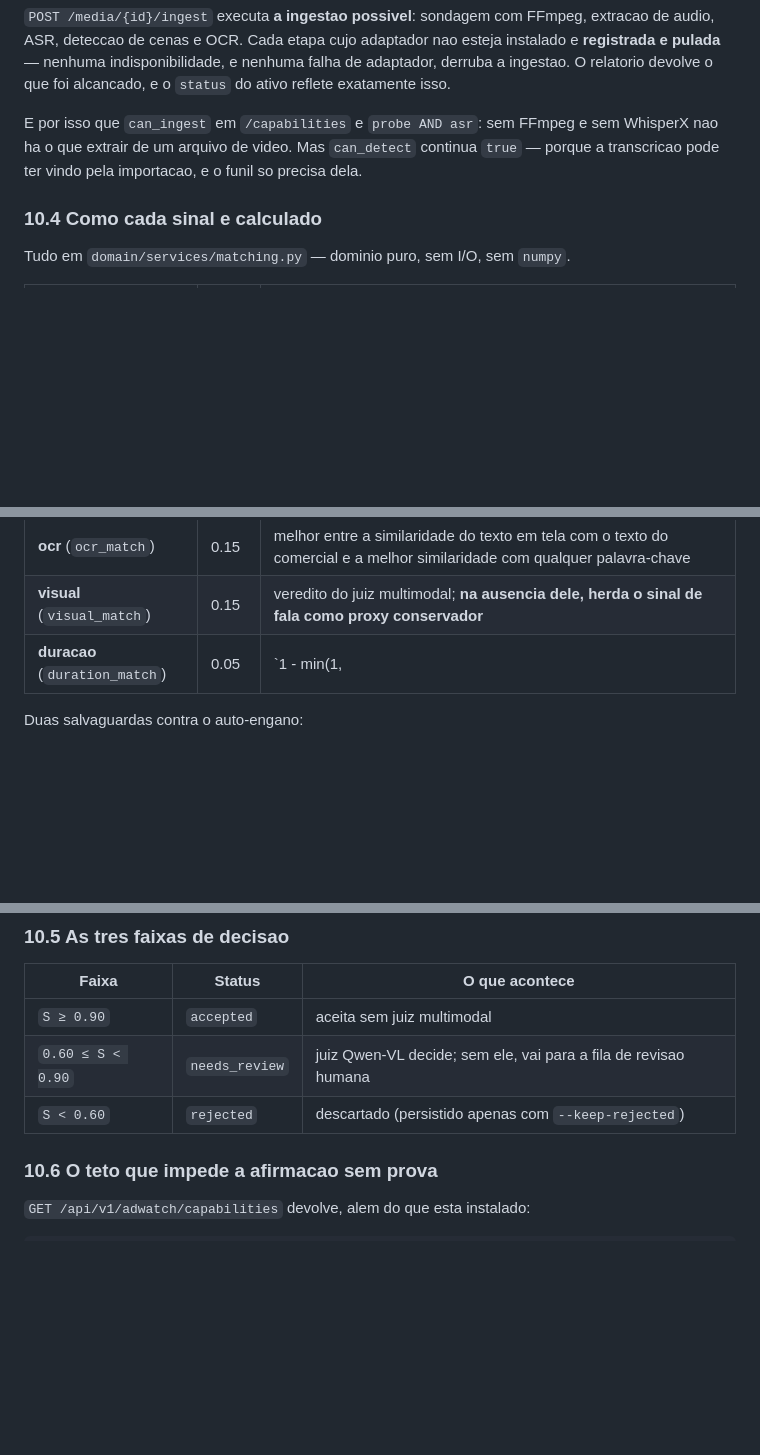
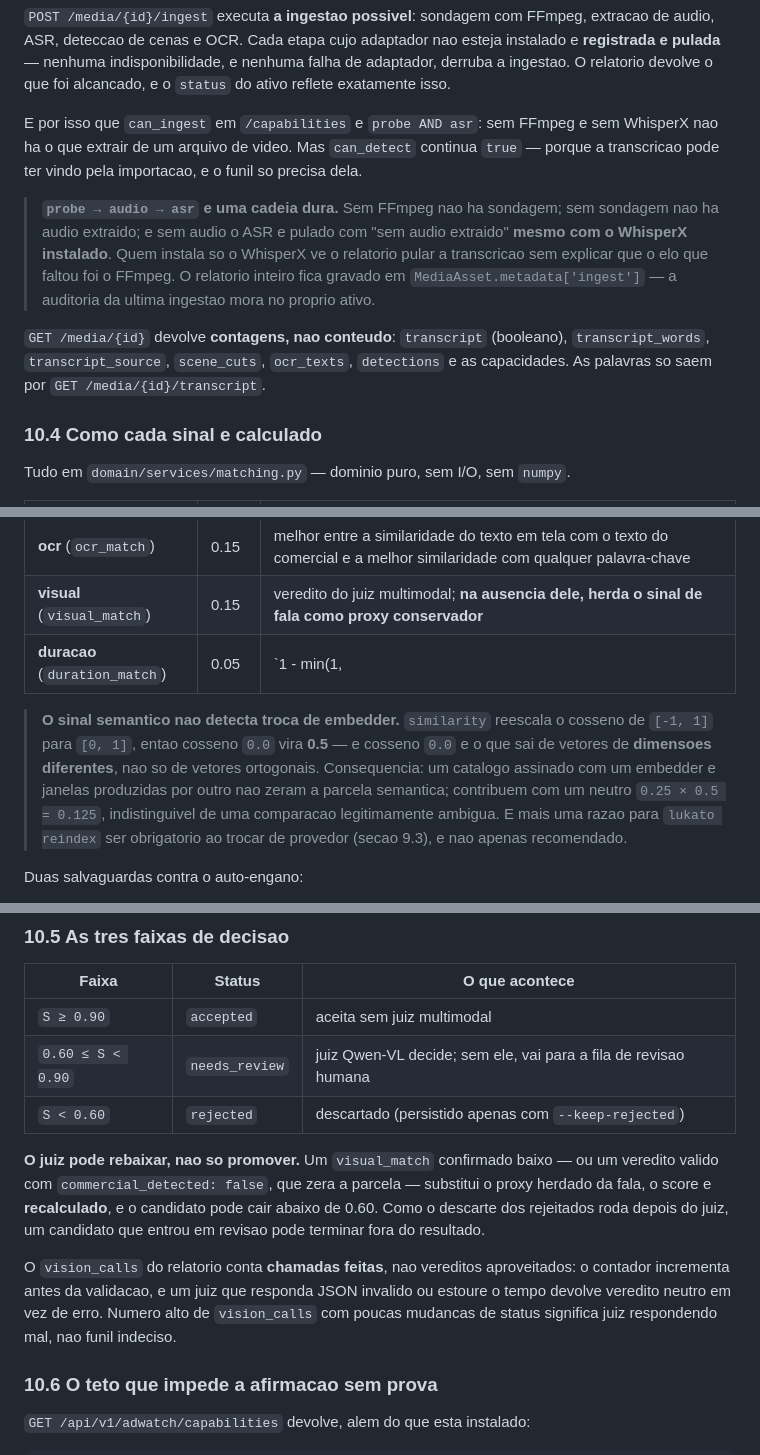
Before and after one commit to sergiogaiotto/lukato, a Markdown page: README.md, 3 parts joined by grey strips. Rendered like a GitHub page; blank space fills up the shorter version.

Commit message:
readme: o AdWatch tem quatro modos de falhar em silencio
Todos verificados na execucao.

O sinal semantico nao percebe troca de embedder. similarity reescala o
cosseno de [-1,1] para [0,1], entao cosseno zero vira 0.5 -- e cosseno zero
e o que sai de vetores de dimensoes diferentes, nao so de ortogonais.
Catalogo assinado com um embedder e janelas produzidas por outro contribuem
com um neutro 0.125, indistinguivel de comparacao legitimamente ambigua.
Conferido: similarity([1,0,0],[1,0]) devolve 0.5. E a razao de reindex ser
obrigatorio e nao recomendado.

probe, audio e asr formam cadeia dura. Sem FFmpeg nao ha sondagem, sem
sondagem nao ha audio, e sem audio o ASR e pulado com "sem audio extraido"
mesmo com WhisperX instalado -- o relatorio nao diz que o elo que faltou
foi o FFmpeg.

Comercial cujo texto normaliza para vazio fica gravado sem assinatura e a
chamada responde 422: uma linha no catalogo que nunca casa com nada.
fingerprint nulo no GET significa cadastrado e inerte.

O juiz multimodal rebaixa tambem, nao so promove: visual_match confirmado
baixo substitui o proxy herdado da fala, o score e recalculado e o
candidato pode cair abaixo de 0.60 e sair do resultado. E vision_calls
conta chamadas feitas, nao vereditos aproveitados.

Acrescenta ainda que GET /media/{id} devolve contagens e nao conteudo.

Co-Authored-By: Claude Opus 5 <noreply@anthropic.com>
Claude-Session: https://claude.ai/code/session_01AYk2epg89RrSEoeoUWboFy

```diff
--- a/README.md
+++ b/README.md
@@ -1570,6 +1576,16 @@ E por isso que `can_ingest` em `/capabilities` e `probe AND asr`: sem FFmpeg e s
 WhisperX nao ha o que extrair de um arquivo de video. Mas `can_detect` continua `true` —
 porque a transcricao pode ter vindo pela importacao, e o funil so precisa dela.
 
+> **`probe → audio → asr` e uma cadeia dura.** Sem FFmpeg nao ha sondagem; sem sondagem
+> nao ha audio extraido; e sem audio o ASR e pulado com "sem audio extraido" **mesmo com o
+> WhisperX instalado**. Quem instala so o WhisperX ve o relatorio pular a transcricao sem
+> explicar que o elo que faltou foi o FFmpeg. O relatorio inteiro fica gravado em
+> `MediaAsset.metadata['ingest']` — a auditoria da ultima ingestao mora no proprio ativo.
+
+`GET /media/{id}` devolve **contagens, nao conteudo**: `transcript` (booleano),
+`transcript_words`, `transcript_source`, `scene_cuts`, `ocr_texts`, `detections` e as
+capacidades. As palavras so saem por `GET /media/{id}/transcript`.
+
 ### 10.4 Como cada sinal e calculado
 
 Tudo em `domain/services/matching.py` — dominio puro, sem I/O, sem `numpy`.
@@ -1581,6 +1597,14 @@ Tudo em `domain/services/matching.py` — dominio puro, sem I/O, sem `numpy`.
 | **ocr** (`ocr_match`) | 0.15 | melhor entre a similaridade do texto em tela com o texto do comercial e a melhor similaridade com qualquer palavra-chave |
 | **visual** (`visual_match`) | 0.15 | veredito do juiz multimodal; **na ausencia dele, herda o sinal de fala como proxy conservador** |
 | **duracao** (`duration_match`) | 0.05 | `1 - min(1, |dur_janela - duracao_esperada| / max(duracao_esperada, 1))` |
+
+> **O sinal semantico nao detecta troca de embedder.** `similarity` reescala o cosseno de
+> `[-1, 1]` para `[0, 1]`, entao cosseno `0.0` vira **0.5** — e cosseno `0.0` e o que sai
+> de vetores de **dimensoes diferentes**, nao so de vetores ortogonais. Consequencia: um
+> catalogo assinado com um embedder e janelas produzidas por outro nao zeram a parcela
+> semantica; contribuem com um neutro `0.25 × 0.5 = 0.125`, indistinguivel de uma
+> comparacao legitimamente ambigua. E mais uma razao para `lukato reindex` ser obrigatorio
+> ao trocar de provedor (secao 9.3), e nao apenas recomendado.
 
 Duas salvaguardas contra o auto-engano:
 
@@ -1603,6 +1627,17 @@ configuracao com tolerancia de 1e-6, em vez de normalizar em silencio.
 | `S ≥ 0.90` | `accepted` | aceita sem juiz multimodal |
 | `0.60 ≤ S < 0.90` | `needs_review` | juiz Qwen-VL decide; sem ele, vai para a fila de revisao humana |
 | `S < 0.60` | `rejected` | descartado (persistido apenas com `--keep-rejected`) |
+
+**O juiz pode rebaixar, nao so promover.** Um `visual_match` confirmado baixo — ou um
+veredito valido com `commercial_detected: false`, que zera a parcela — substitui o proxy
+herdado da fala, o score e **recalculado**, e o candidato pode cair abaixo de 0.60. Como o
+descarte dos rejeitados roda depois do juiz, um candidato que entrou em revisao pode
+terminar fora do resultado.
+
+O `vision_calls` do relatorio conta **chamadas feitas**, nao vereditos aproveitados: o
+contador incrementa antes da validacao, e um juiz que responda JSON invalido ou estoure o
+tempo devolve veredito neutro em vez de erro. Numero alto de `vision_calls` com poucas
+mudancas de status significa juiz respondendo mal, nao funil indeciso.
 
 ### 10.6 O teto que impede a afirmacao sem prova
 
```
Also changed, not shown: other parts of README.md (+6 -0 lines).
